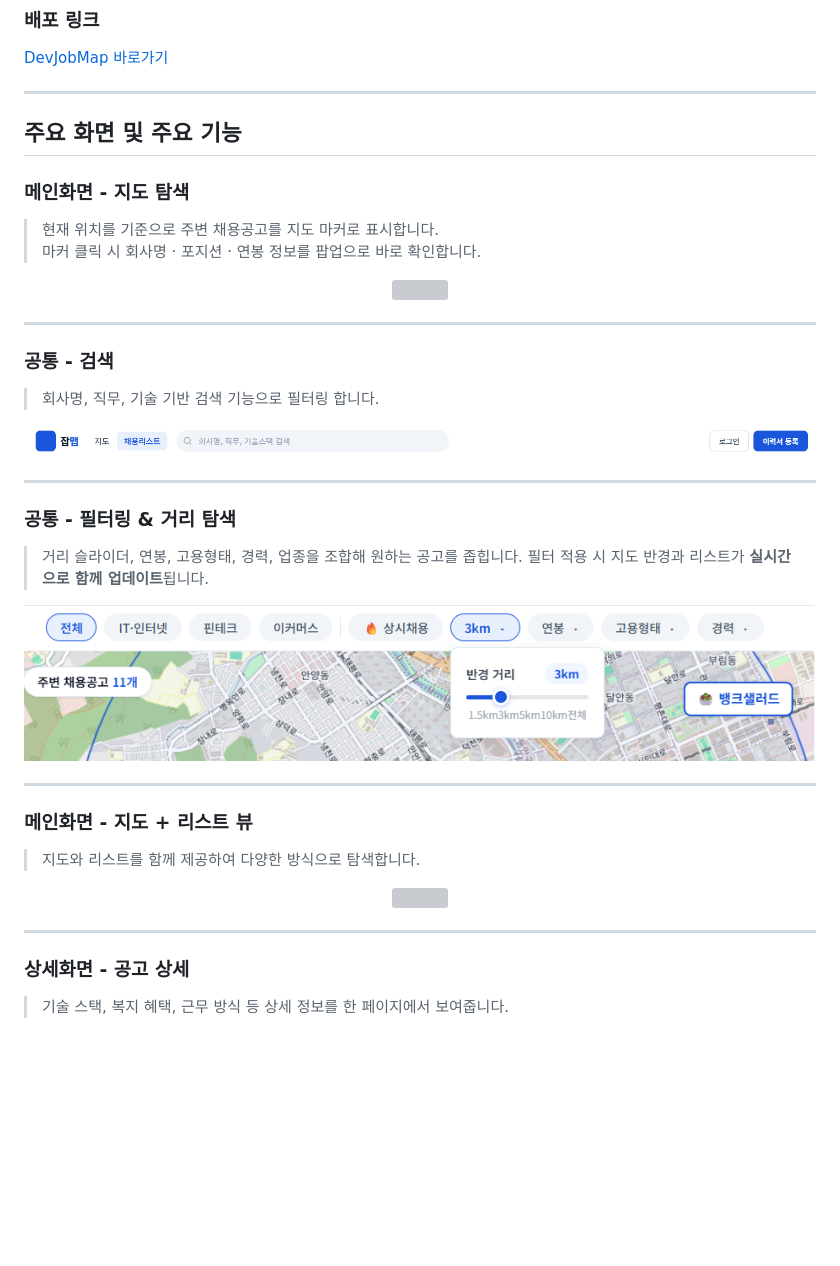
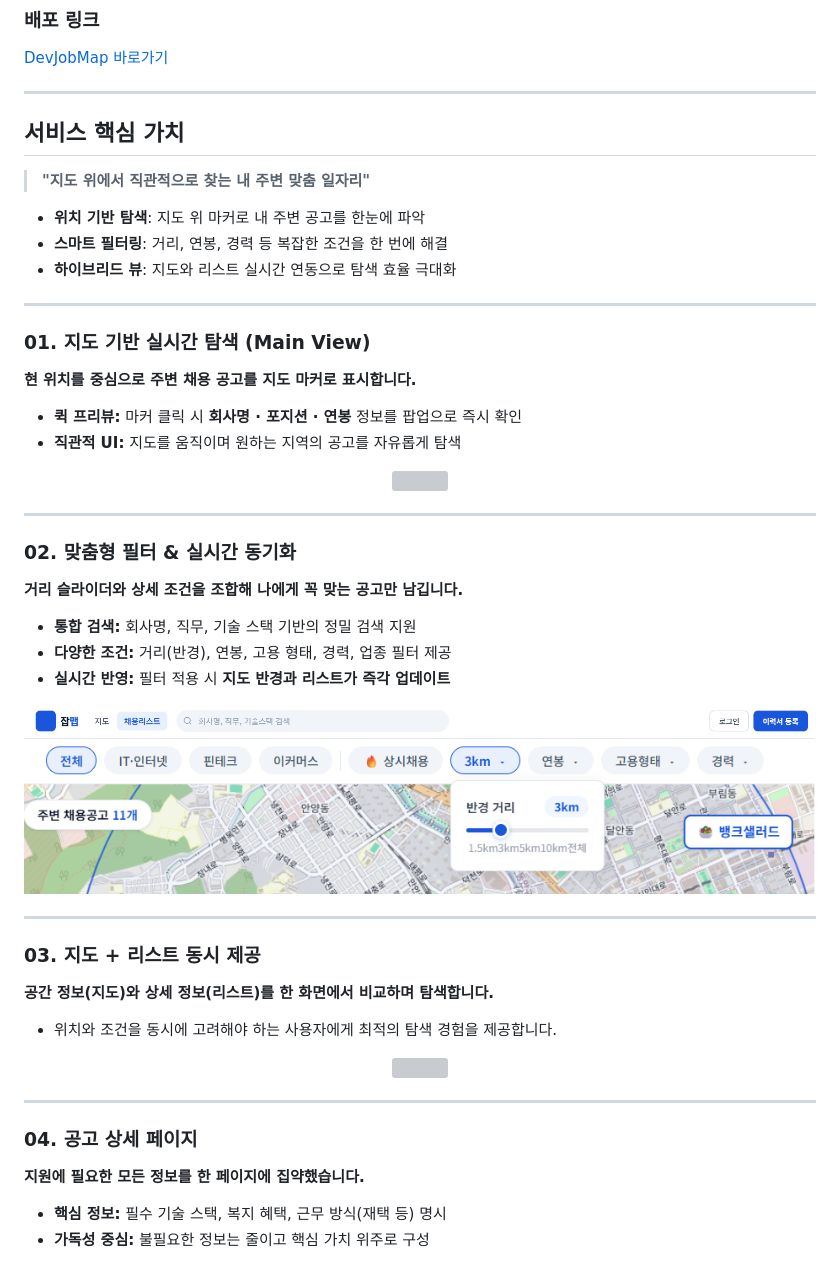
Before and after one commit to mina-401/DevJobMap, a Markdown page: README.md, the part around the change. GitHub-like rendering; blank space fills up the shorter version; grey boxes are pictures that could not be loaded.

Commit message:
이민하 : Update ReadMe.md

```diff
--- a/README.md
+++ b/README.md
@@ -38,12 +38,19 @@
 [DevJobMap 바로가기](https://mina-401.github.io/DevJobMap/)
 
 ---
+##  서비스 핵심 가치
+> **"지도 위에서 직관적으로 찾는 내 주변 맞춤 일자리"**
 
-## 주요 화면 및 주요 기능
+- **위치 기반 탐색**: 지도 위 마커로 내 주변 공고를 한눈에 파악
+- **스마트 필터링**: 거리, 연봉, 경력 등 복잡한 조건을 한 번에 해결
+- **하이브리드 뷰**: 지도와 리스트 실시간 연동으로 탐색 효율 극대화
 
-### 메인화면 - 지도 탐색
-> 현재 위치를 기준으로 주변 채용공고를 지도 마커로 표시합니다.
-> 마커 클릭 시 회사명 · 포지션 · 연봉 정보를 팝업으로 바로 확인합니다.
+---
+
+### 01. 지도 기반 실시간 탐색 (Main View)
+**현 위치를 중심으로 주변 채용 공고를 지도 마커로 표시합니다.**
+*   **퀵 프리뷰:** 마커 클릭 시 **회사명 · 포지션 · 연봉** 정보를 팝업으로 즉시 확인
+*   **직관적 UI:** 지도를 움직이며 원하는 지역의 공고를 자유롭게 탐색
 
 <p align="center">
   <img src="Screenshots/map.png" width="100%"/>
@@ -51,28 +58,22 @@
 
 ---
 
-### 공통 - 검색
-> 회사명, 직무, 기술 기반 검색 기능으로 필터링 합니다.
+### 02. 맞춤형 필터 & 실시간 동기화
+**거리 슬라이더와 상세 조건을 조합해 나에게 꼭 맞는 공고만 남깁니다.**
+*   **통합 검색:** 회사명, 직무, 기술 스택 기반의 정밀 검색 지원
+*   **다양한 조건:** 거리(반경), 연봉, 고용 형태, 경력, 업종 필터 제공
+*   **실시간 반영:** 필터 적용 시 **지도 반경과 리스트가 즉각 업데이트**
 
 <p align="center">
   <img src="Screenshots/navbar.png" width="100%"/>
+  <img src="Screenshots/filter.png" width="100%"/>
 </p>
 
 ---
 
-### 공통 - 필터링 & 거리 탐색
-> 거리 슬라이더, 연봉, 고용형태, 경력, 업종을 조합해 원하는 공고를 좁힙니다.
-> 필터 적용 시 지도 반경과 리스트가 **실시간으로 함께 업데이트**됩니다.
-
-<p align="center">
-  <img src="Screenshots/filter.png" width="100%"/>
-
-</p>
-
----
-
-### 메인화면 - 지도 + 리스트 뷰
-> 지도와 리스트를 함께 제공하여 다양한 방식으로 탐색합니다.
+### 03. 지도 + 리스트 동시 제공
+**공간 정보(지도)와 상세 정보(리스트)를 한 화면에서 비교하며 탐색합니다.**
+*   위치와 조건을 동시에 고려해야 하는 사용자에게 최적의 탐색 경험을 제공합니다.
 
 <p align="center">
   <img src="Screenshots/list.png" width="100%"/>
@@ -80,8 +81,10 @@
 
 ---
 
-### 상세화면 - 공고 상세
-> 기술 스택, 복지 혜택, 근무 방식 등 상세 정보를 한 페이지에서 보여줍니다.
+### 04. 공고 상세 페이지
+**지원에 필요한 모든 정보를 한 페이지에 집약했습니다.**
+*   **핵심 정보:** 필수 기술 스택, 복지 혜택, 근무 방식(재택 등) 명시
+*   **가독성 중심:** 불필요한 정보는 줄이고 핵심 가치 위주로 구성
 
 <p align="center">
   <img src="Screenshots/detail.png" width="70%"/>
```
